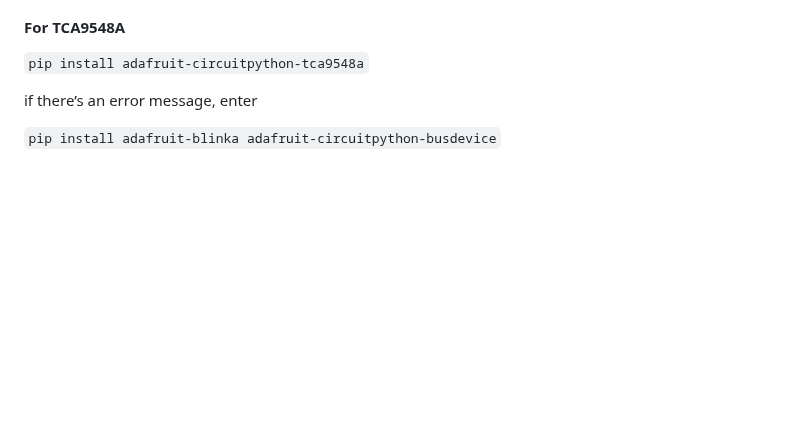
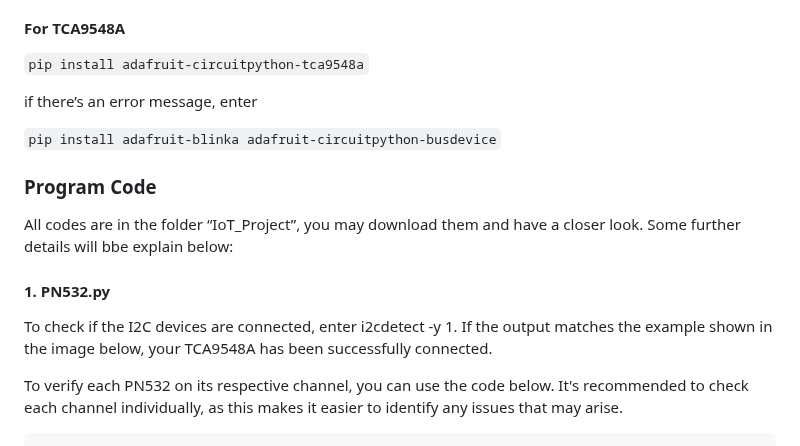
Before and after one commit to sydneyliao/IoTParkingLot, a Markdown page: README.md, the part around the change. Rendered like a GitHub page; blank space fills up the shorter version.

````diff
--- a/README.md
+++ b/README.md
@@ -85,3 +85,11 @@ if there’s an error message, enter
 if there’s an error message, enter
 
 ``pip install adafruit-blinka adafruit-circuitpython-busdevice``
+### Program Code
+All codes are in the folder “IoT_Project”, you may download them and have a closer look. Some further details will bbe explain below:
+
+#### 1. PN532.py
+To check if the I2C devices are connected, enter i2cdetect -y 1. If the output matches the example shown in the image below, your TCA9548A has been successfully connected.
+
+To verify each PN532 on its respective channel, you can use the code below. It's recommended to check each channel individually, as this makes it easier to identify any issues that may arise.
+```
````
